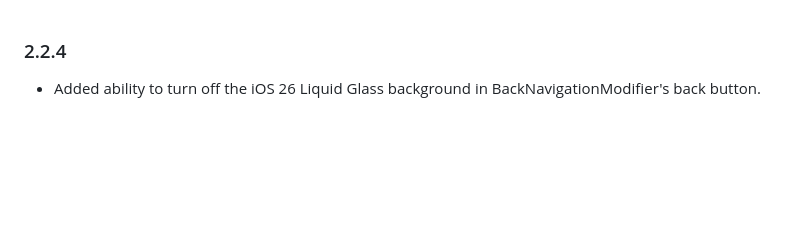
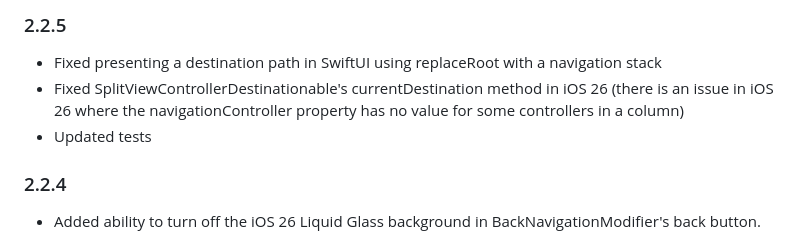
Before and after one commit to poetmountain/Destinations, a Markdown page: CHANGELOG.md, the part around the change. Drawn GitHub-style; blank space fills up the shorter version.

Commit message:
Updated CHANGELOG for 2.2.5 release

```diff
--- a/CHANGELOG.md
+++ b/CHANGELOG.md
@@ -1,3 +1,8 @@
+### 2.2.5
+* Fixed presenting a destination path in SwiftUI using replaceRoot with a navigation stack
+* Fixed SplitViewControllerDestinationable's currentDestination method in iOS 26 (there is an issue in iOS 26 where the navigationController property has no value for some controllers in a column)
+* Updated tests
+
 ### 2.2.4
 * Added ability to turn off the iOS 26 Liquid Glass background in BackNavigationModifier's back button.
 
```
